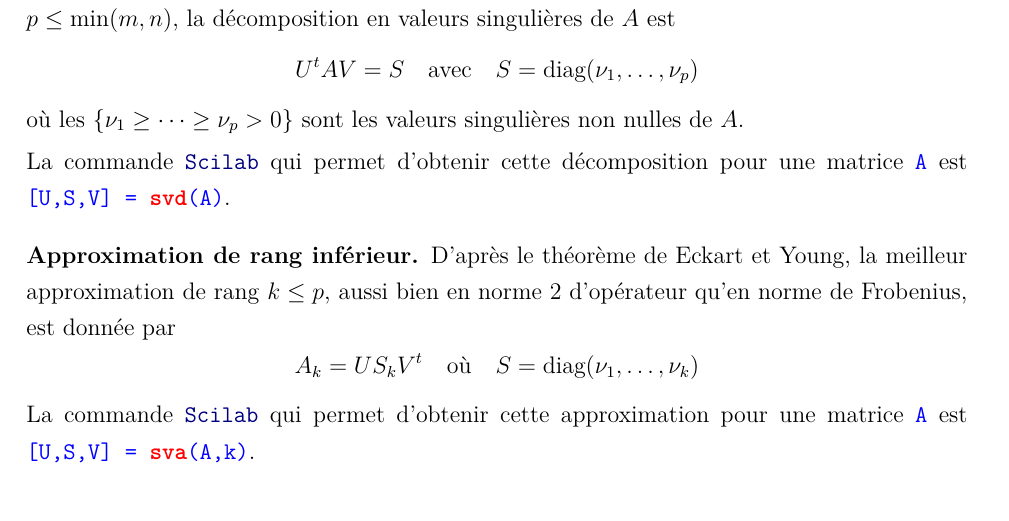
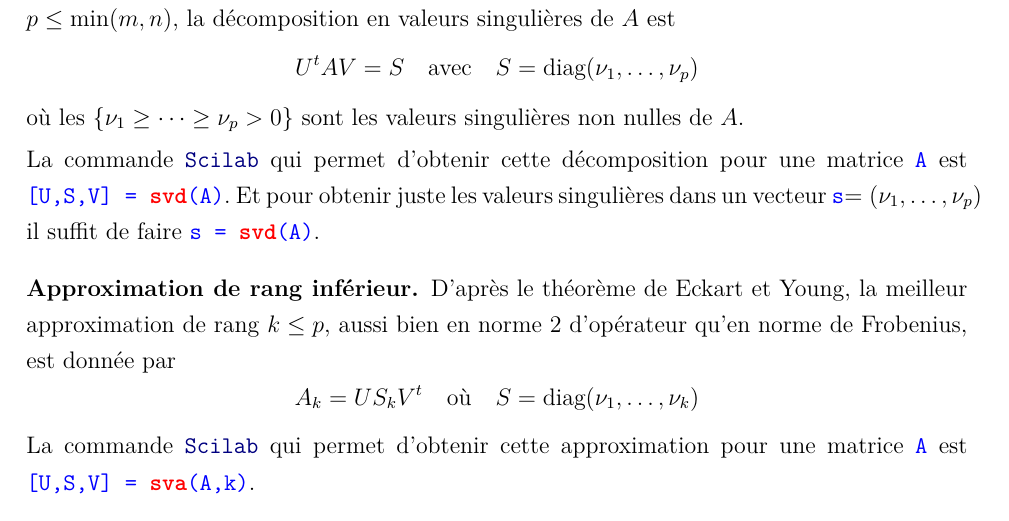
Before and after one commit to ktzanev/m66lille1, a LaTeX paper (TPs/M66_2014-15_TP3_valeurs_singulieres.tex): part of page 1 of 3, cut so that both start at the same text. The pictures show the PDF file TPs/M66_2014-15_TP3_valeurs_singulieres.pdf that the author committed with the source.

Commit message:
Rajout de l'instruction s=svd(A) dans TP3.

```diff
--- a/TPs/M66_2014-15_TP3_valeurs_singulieres.tex
+++ b/TPs/M66_2014-15_TP3_valeurs_singulieres.tex
@@ -26,7 +26,7 @@ Pour chaque exercice, il va falloir créer un fichier, \cmd{tp3\_exo1.sce}, \dot
   $$
 où les $\{\nu_1 \geq \cdots \geq \nu_p > 0\}$ sont les valeurs singulières non nulles de $A$.
 
-La commande \cmd{Scilab} qui permet d'obtenir cette décomposition pour une matrice \sclb{A} est \sclb{[U,S,V] = svd(A)}.
+La commande \cmd{Scilab} qui permet d'obtenir cette décomposition pour une matrice \sclb{A} est \sclb{[U,S,V] = svd(A)}. Et pour obtenir juste les valeurs singulières dans un vecteur \sclb{s}$=(\nu_{1},\ldots,\nu_{p})$ il suffit de faire \sclb{s = svd(A)}.
 
 % ----------------------------------
 \subsection*{Approximation de rang inférieur}
```
Also changed, not shown: TPs/M66_2014-15_TP3_valeurs_singulieres.pdf.
